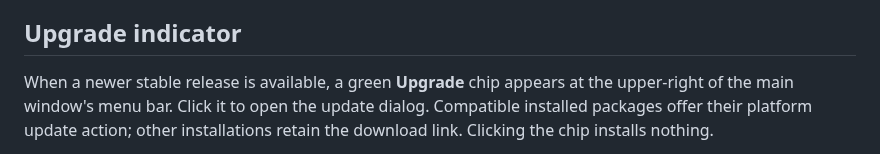
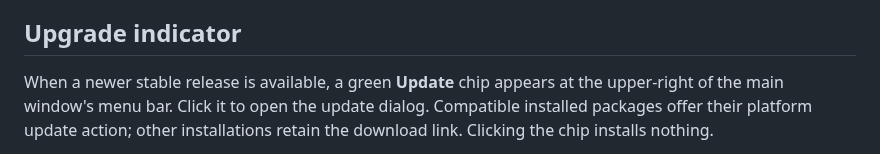
Before and after one commit to mgarcia01752/oscar-ui, a Markdown page: docs/ui/about.md, the part around the change. Rendered like a GitHub page.

```diff
--- a/docs/ui/about.md
+++ b/docs/ui/about.md
@@ -77,7 +77,7 @@ See the [Windows installation guide](../install/windows.md) for more details.
 
 ## Upgrade indicator
 
-When a newer stable release is available, a green **Upgrade** chip appears at
+When a newer stable release is available, a green **Update** chip appears at
 the upper-right of the main window's menu bar. Click it to open the update
 dialog. Compatible installed packages offer their platform update action;
 other installations retain the download link. Clicking the chip installs nothing.
```
Also changed, not shown: docs/ui/workspace.md (+1 -1 lines), tools/git/README.md (+14 -0 lines), docs/images/user-guide/workspace-dark.png, 8 other files.
